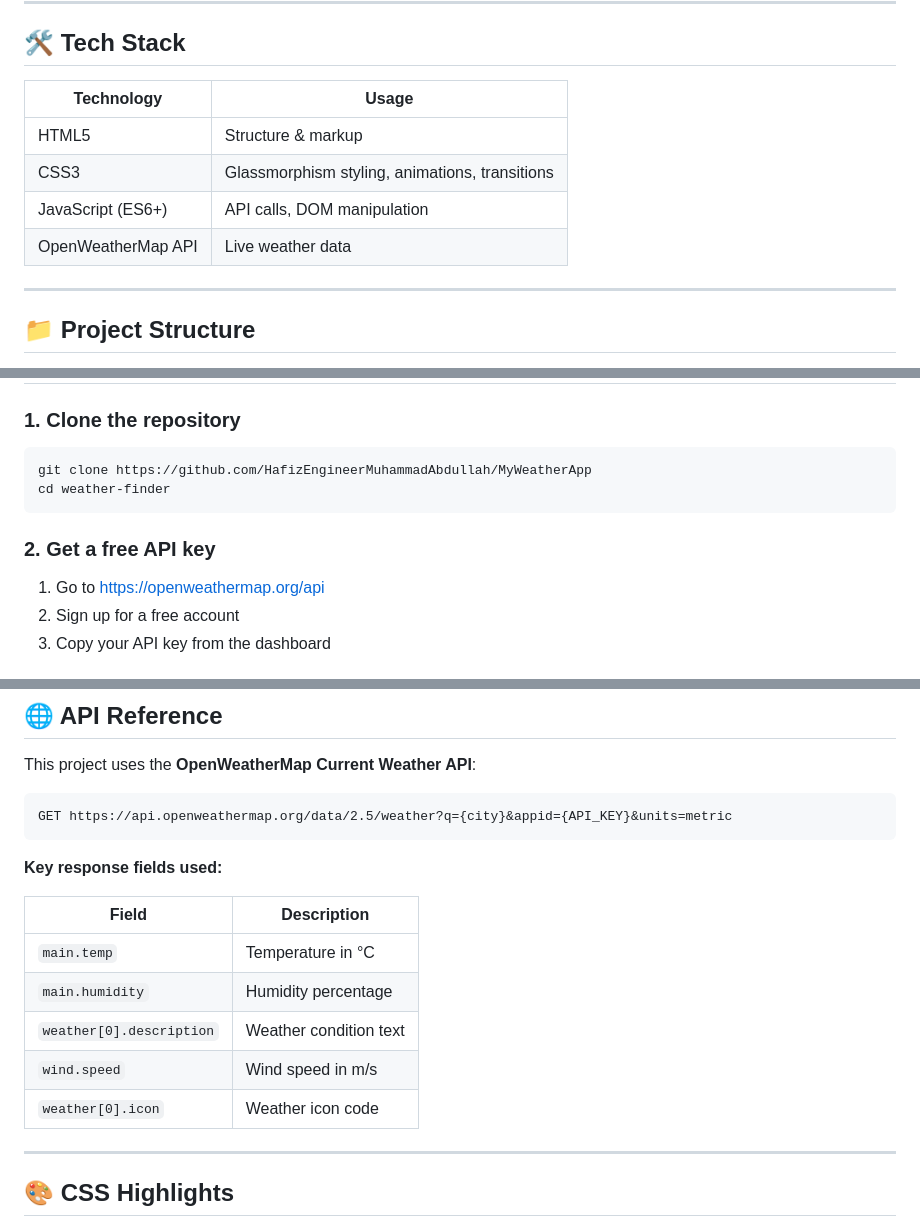
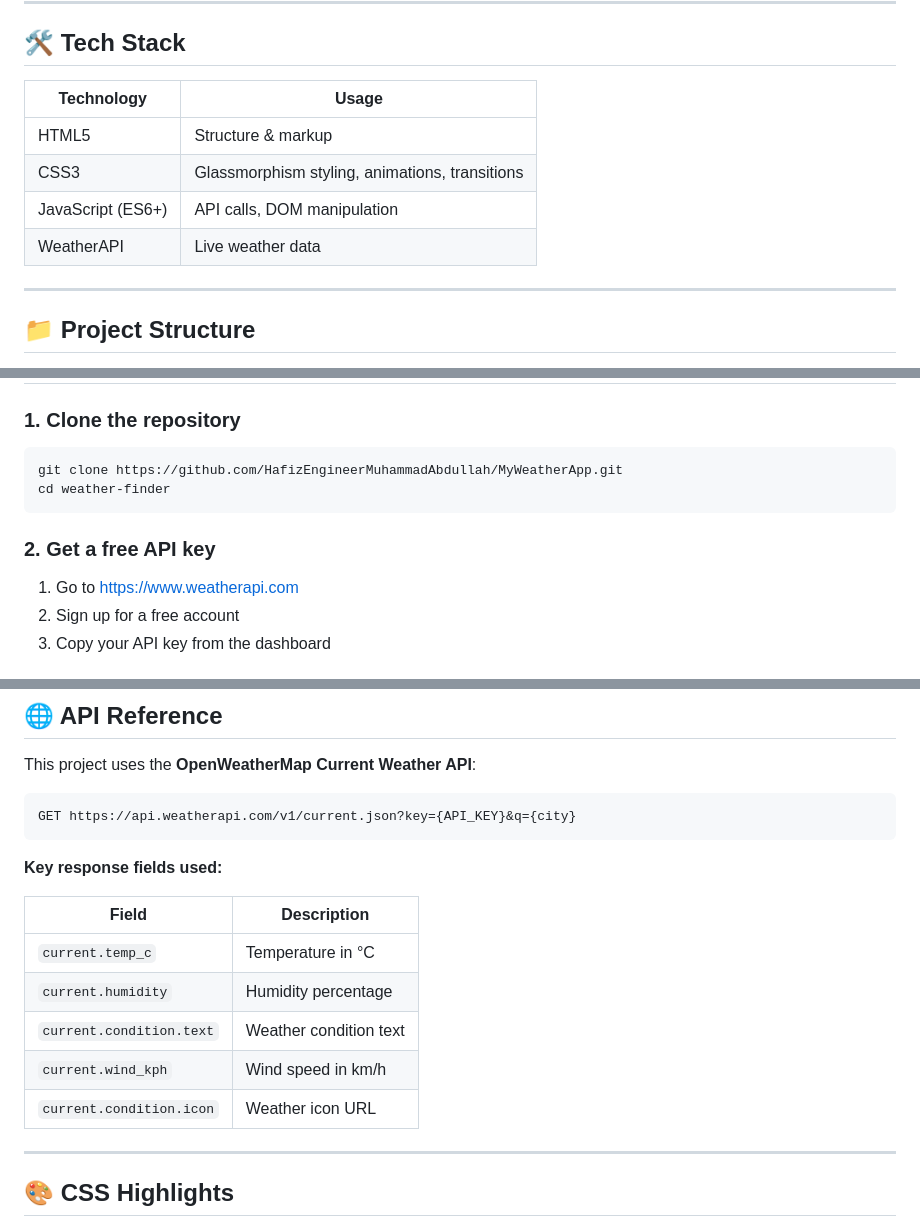
Before and after one commit to HafizEngineerMuhammadAbdullah/MyWeatherApp, a Markdown page: Readme.md, 3 parts joined by grey strips. Drawn GitHub-style.

````diff
--- a/Readme.md
+++ b/Readme.md
@@ -23,12 +23,12 @@ A clean, glassmorphism-styled weather app that lets users search for real-time w
 
 ## 🛠️ Tech Stack
 
-| Technology | Usage |
-|---|---|
-| HTML5 | Structure & markup |
-| CSS3 | Glassmorphism styling, animations, transitions |
-| JavaScript (ES6+) | API calls, DOM manipulation |
-| OpenWeatherMap API | Live weather data |
+| Technology        | Usage                                          |
+| ----------------- | ---------------------------------------------- |
+| HTML5             | Structure & markup                             |
+| CSS3              | Glassmorphism styling, animations, transitions |
+| JavaScript (ES6+) | API calls, DOM manipulation                    |
+| WeatherAPI        | Live weather data                              |
 
 ---
 
@@ -50,13 +50,13 @@ weather-finder/
 ### 1. Clone the repository
 
 ```bash
-git clone https://github.com/HafizEngineerMuhammadAbdullah/MyWeatherApp
+git clone https://github.com/HafizEngineerMuhammadAbdullah/MyWeatherApp.git
 cd weather-finder
 ```
 
 ### 2. Get a free API key
 
-1. Go to [https://openweathermap.org/api](https://openweathermap.org/api)
+1. Go to [https://www.weatherapi.com](https://www.weatherapi.com)
 2. Sign up for a free account
 3. Copy your API key from the dashboard
 
@@ -84,18 +84,18 @@ open index.html
 This project uses the **OpenWeatherMap Current Weather API**:
 
 ```
-GET https://api.openweathermap.org/data/2.5/weather?q={city}&appid={API_KEY}&units=metric
+GET https://api.weatherapi.com/v1/current.json?key={API_KEY}&q={city}
 ```
 
 **Key response fields used:**
 
-| Field | Description |
-|---|---|
-| `main.temp` | Temperature in °C |
-| `main.humidity` | Humidity percentage |
-| `weather[0].description` | Weather condition text |
-| `wind.speed` | Wind speed in m/s |
-| `weather[0].icon` | Weather icon code |
+| Field                    | Description            |
+| ------------------------ | ---------------------- |
+| `current.temp_c`         | Temperature in °C      |
+| `current.humidity`       | Humidity percentage    |
+| `current.condition.text` | Weather condition text |
+| `current.wind_kph`       | Wind speed in km/h     |
+| `current.condition.icon` | Weather icon URL       |
 
 ---
 
````
Also changed, not shown: other parts of Readme.md (+3 -4 lines).
